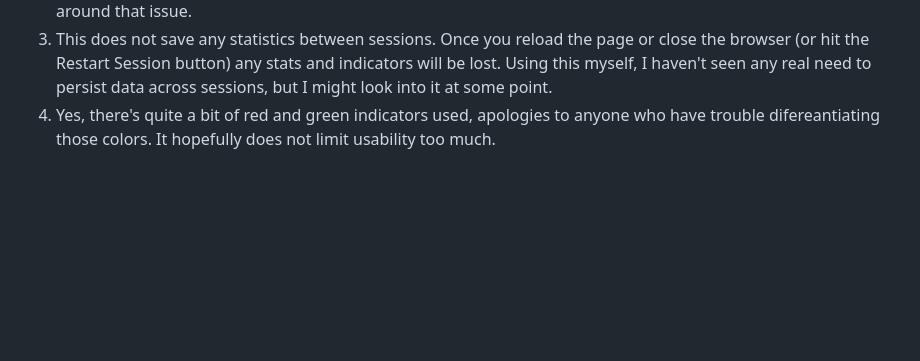
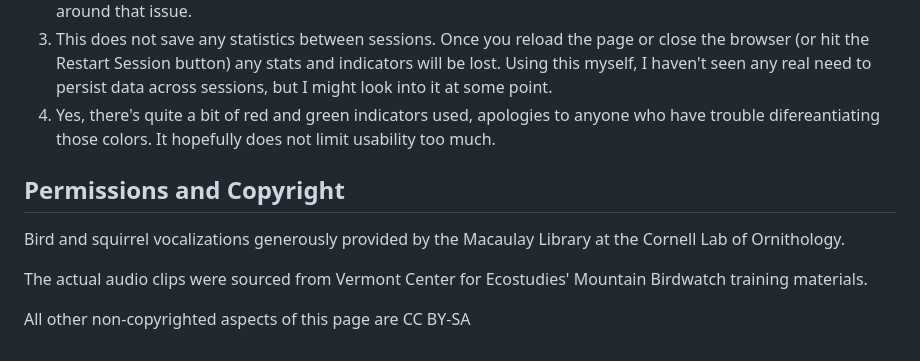
Before and after one commit to junkerson/mbw_training, a Markdown page: README.md, the part around the change. Drawn GitHub-style; blank space fills up the shorter version.

```diff
--- a/README.md
+++ b/README.md
@@ -72,3 +72,11 @@ A few things of note:
 2. The key shortcuts do not work if you've clicked on one of the option items and it still has focus. Click on a blank part of the screen and the key shortcuts should start working again. I'll see if I can figure out a way to get around that issue.
 3. This does not save any statistics between sessions. Once you reload the page or close the browser (or hit the Restart Session button) any stats and indicators will be lost. Using this myself, I haven't seen any real need to persist data across sessions, but I might look into it at some point.
 4. Yes, there's quite a bit of red and green indicators used, apologies to anyone who have trouble difereantiating those colors. It hopefully does not limit usability too much.
+
+
+## Permissions and Copyright
+Bird and squirrel vocalizations generously provided by the Macaulay Library at the Cornell Lab of Ornithology.
+
+The actual audio clips were sourced from Vermont Center for Ecostudies' Mountain Birdwatch training materials.
+
+All other non-copyrighted aspects of this page are CC BY-SA
```
